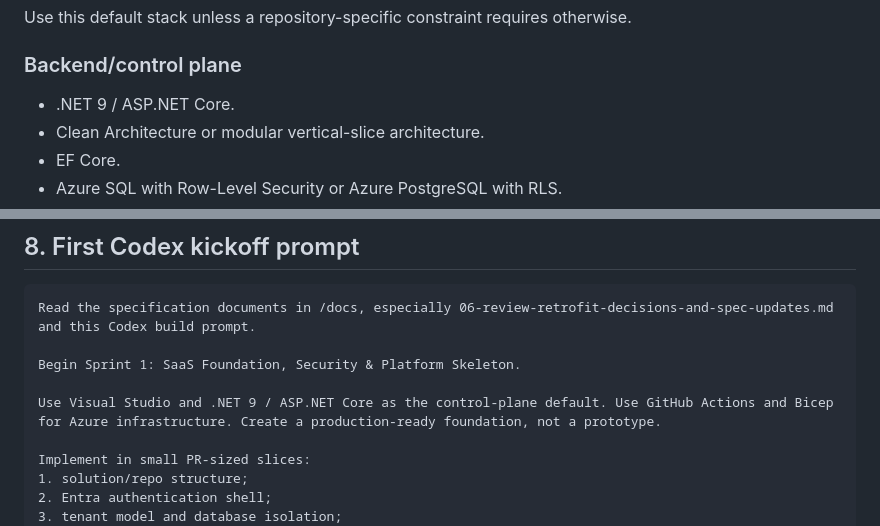
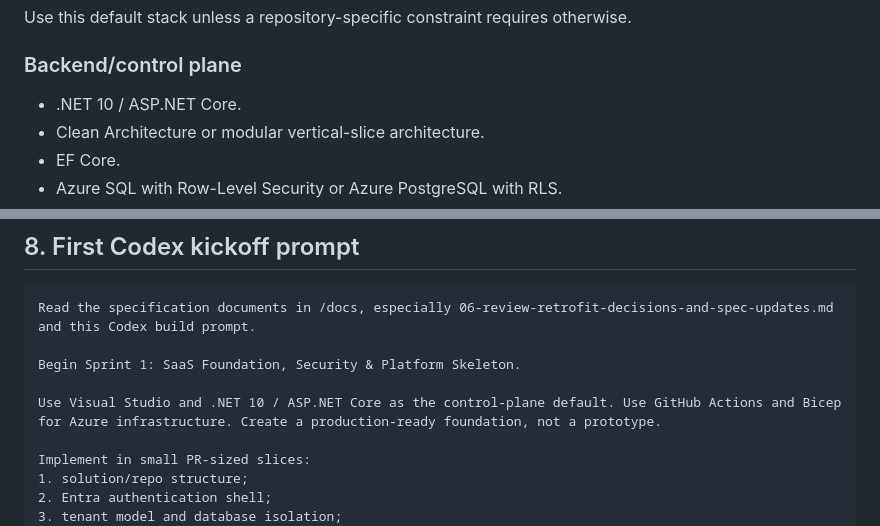
Before and after one commit to suhebk/adopta-platform, a Markdown page: docs/adopta/05-codex-visual-studio-build-prompt.md, 2 parts joined by grey strips. Rendered like a GitHub page.

```diff
--- a/docs/adopta/05-codex-visual-studio-build-prompt.md
+++ b/docs/adopta/05-codex-visual-studio-build-prompt.md
@@ -89,7 +89,7 @@ Use this default stack unless a repository-specific constraint requires otherwis
 
 ### Backend/control plane
 
-- .NET 9 / ASP.NET Core.
+- .NET 10 / ASP.NET Core.
 - Clean Architecture or modular vertical-slice architecture.
 - EF Core.
 - Azure SQL with Row-Level Security or Azure PostgreSQL with RLS.
@@ -438,7 +438,7 @@ Read the specification documents in /docs, especially 06-review-retrofit-decisio
 
 Begin Sprint 1: SaaS Foundation, Security & Platform Skeleton.
 
-Use Visual Studio and .NET 9 / ASP.NET Core as the control-plane default. Use GitHub Actions and Bicep for Azure infrastructure. Create a production-ready foundation, not a prototype.
+Use Visual Studio and .NET 10 / ASP.NET Core as the control-plane default. Use GitHub Actions and Bicep for Azure infrastructure. Create a production-ready foundation, not a prototype.
 
 Implement in small PR-sized slices:
 1. solution/repo structure;
```
Also changed, not shown: docs/adopta/03-solution-architecture.md (+3 -3 lines), docs/adopta/06-review-retrofit-decisions-and-spec-updates.md (+1 -1 lines).
